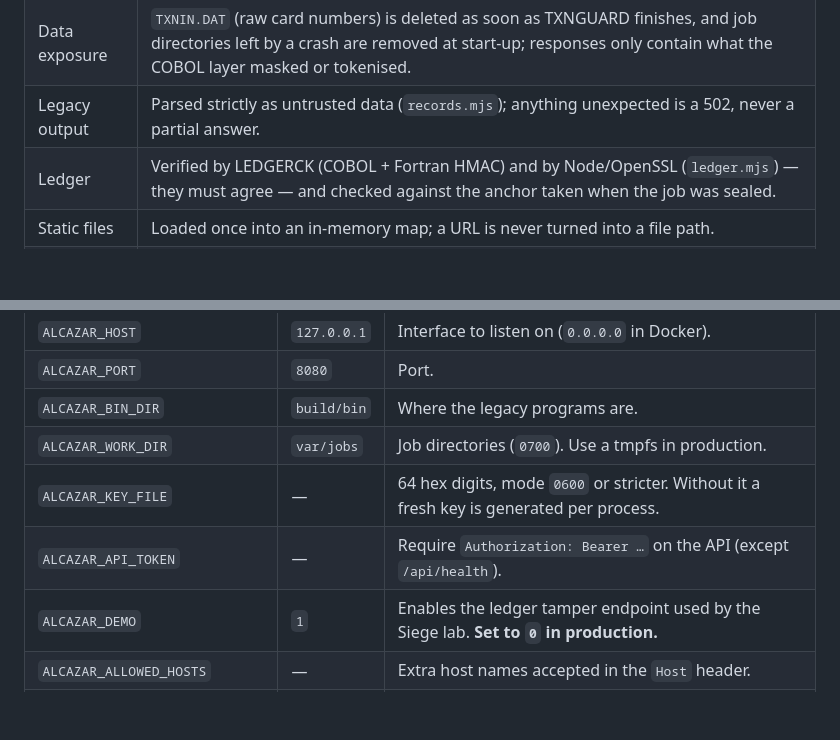
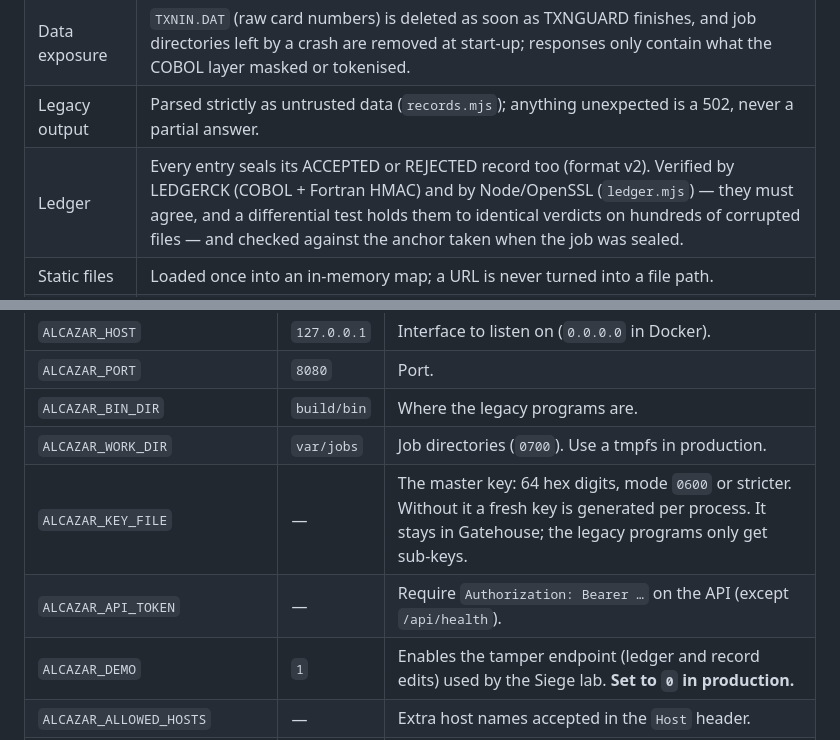
Before and after one commit to Manuelma4/alcazar, a Markdown page: gatehouse/README.md, 2 parts joined by grey strips. GitHub-like rendering; blank space fills up the shorter version.

Commit message:
Gatehouse README: record sealing, master key scope, tamper endpoint

```diff
--- a/gatehouse/README.md
+++ b/gatehouse/README.md
@@ -19,7 +19,7 @@ npm run start:dev  # plain node, static files re-read on every page request
 | Legacy execution | `spawn` with an argv array and `shell: false`; environment reduced to `PATH` and `LC_ALL`; only the sub-keys each program needs, on stdin; SIGKILL after the timeout; stdout/stderr capped; `prlimit` CPU / memory / file-size / no-core limits on Linux. |
 | Data exposure | `TXNIN.DAT` (raw card numbers) is deleted as soon as TXNGUARD finishes, and job directories left by a crash are removed at start-up; responses only contain what the COBOL layer masked or tokenised. |
 | Legacy output | Parsed strictly as untrusted data (`records.mjs`); anything unexpected is a 502, never a partial answer. |
-| Ledger | Verified by LEDGERCK (COBOL + Fortran HMAC) and by Node/OpenSSL (`ledger.mjs`) — they must agree — and checked against the anchor taken when the job was sealed. |
+| Ledger | Every entry seals its ACCEPTED or REJECTED record too (format v2). Verified by LEDGERCK (COBOL + Fortran HMAC) and by Node/OpenSSL (`ledger.mjs`) — they must agree, and a differential test holds them to identical verdicts on hundreds of corrupted files — and checked against the anchor taken when the job was sealed. |
 | Static files | Loaded once into an in-memory map; a URL is never turned into a file path. |
 | Headers | Strict CSP with Trusted Types, COOP/COEP/CORP, `nosniff`, `DENY` framing, `no-referrer`, a restrictive Permissions-Policy, optional HSTS — on every response, errors included. |
 | Abuse | Token-bucket rate limit per client, at most 4 legacy processes at once on every path (batch, verify, tamper) with a bounded queue, 2 concurrent batches taken only after the body is read, a bounded job store (40 jobs, 15-minute TTL, jobs in use never evicted), header and request timeouts, bounded shutdown. |
@@ -33,9 +33,9 @@ npm run start:dev  # plain node, static files re-read on every page request
 | `ALCAZAR_PORT` | `8080` | Port. |
 | `ALCAZAR_BIN_DIR` | `build/bin` | Where the legacy programs are. |
 | `ALCAZAR_WORK_DIR` | `var/jobs` | Job directories (`0700`). Use a tmpfs in production. |
-| `ALCAZAR_KEY_FILE` | — | 64 hex digits, mode `0600` or stricter. Without it a fresh key is generated per process. |
+| `ALCAZAR_KEY_FILE` | — | The master key: 64 hex digits, mode `0600` or stricter. Without it a fresh key is generated per process. It stays in Gatehouse; the legacy programs only get sub-keys. |
 | `ALCAZAR_API_TOKEN` | — | Require `Authorization: Bearer …` on the API (except `/api/health`). |
-| `ALCAZAR_DEMO` | `1` | Enables the ledger tamper endpoint used by the Siege lab. **Set to `0` in production.** |
+| `ALCAZAR_DEMO` | `1` | Enables the tamper endpoint (ledger and record edits) used by the Siege lab. **Set to `0` in production.** |
 | `ALCAZAR_ALLOWED_HOSTS` | — | Extra host names accepted in the `Host` header. |
 | `ALCAZAR_TRUST_PROXY` | `0` | Number of trusted reverse proxies that append to `X-Forwarded-For`; the client is that many entries from the right (entries further left are client-controlled and ignored). |
 | `ALCAZAR_HSTS` | `0` | Send `Strict-Transport-Security` (when served over TLS). |
```
